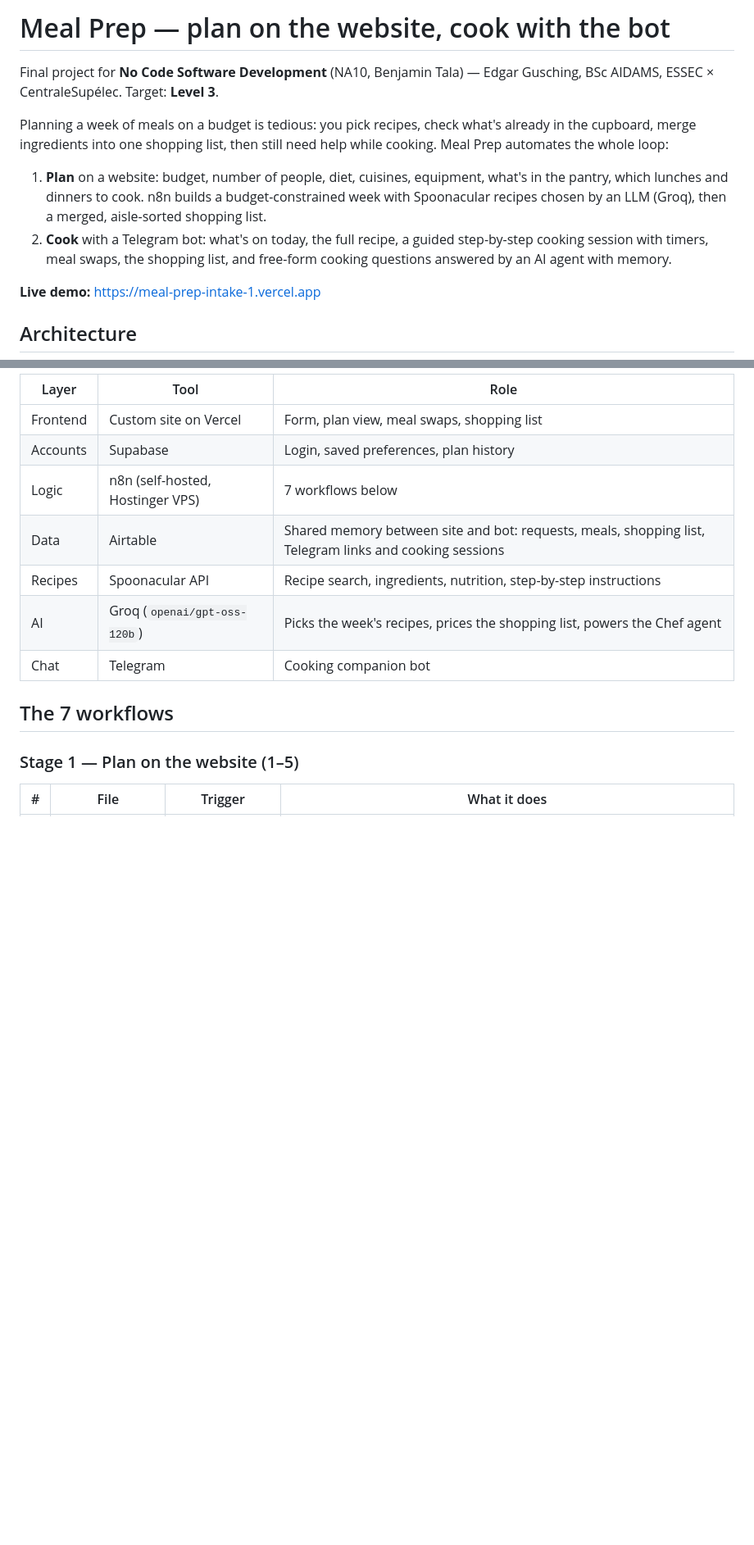
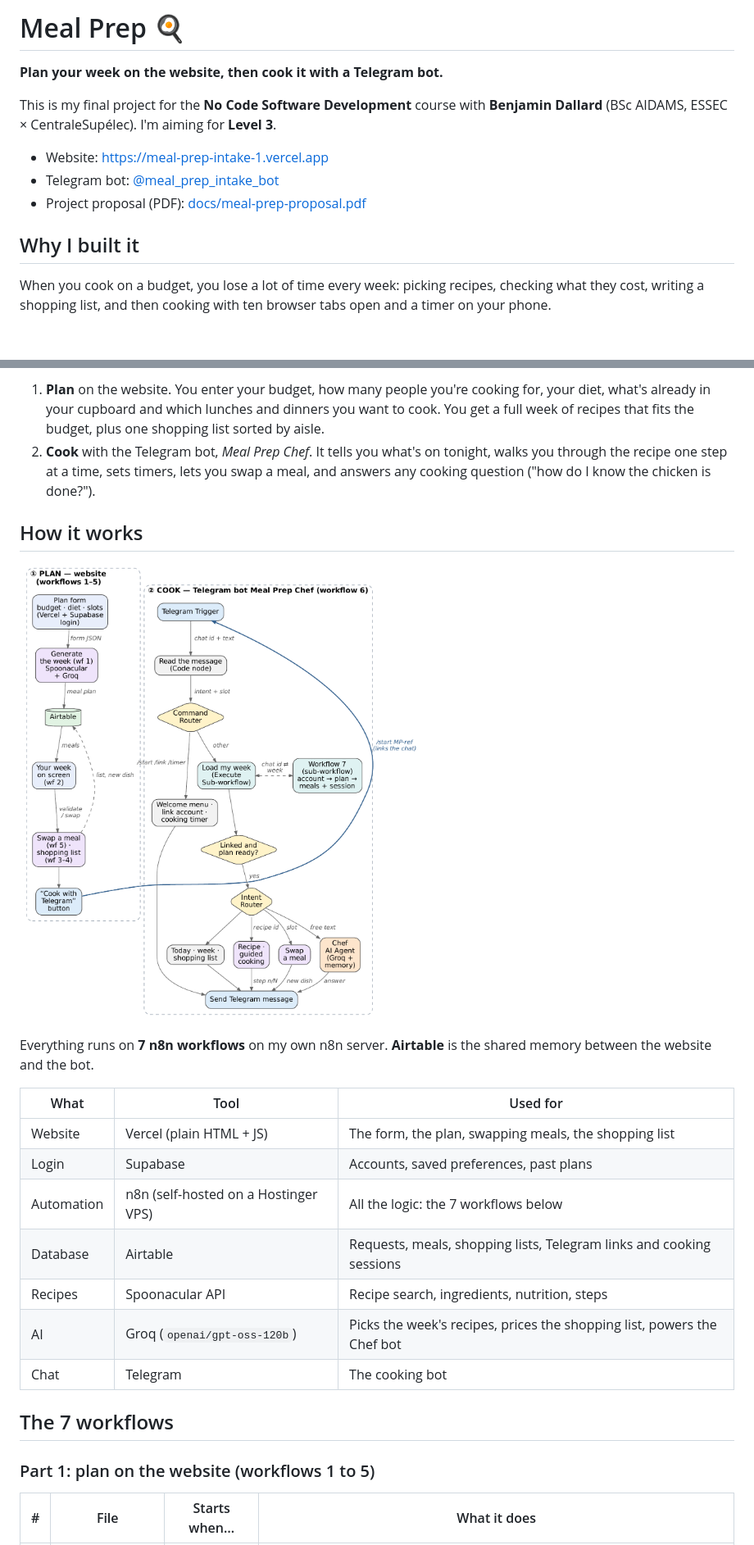
Before and after one commit to guschingedgar/meal-prep-planner, a Markdown page: README.md, 2 parts joined by grey strips. Shown: that part at 82% size. Rendered like a GitHub page; pictures changed too: docs/architecture.png (added); blank space fills up the shorter version.

```diff
--- a/README.md
+++ b/README.md
@@ -1,13 +1,14 @@
-# Meal Prep — plan on the website, cook with the bot
+# Meal Prep 🍳
 
-Final project for **No Code Software Development** (NA10, Benjamin Tala) — Edgar Gusching, BSc AIDAMS, ESSEC × CentraleSupélec. Target: **Level 3**.
+**Plan your week on the website, then cook it with a Telegram bot.**
 
-Planning a week of meals on a budget is tedious: you pick recipes, check what's already in the cupboard, merge ingredients into one shopping list, then still need help while cooking. Meal Prep automates the whole loop:
+This is my final project for the **No Code Software Development** course with **Benjamin Dallard** (BSc AIDAMS, ESSEC × CentraleSupélec). I'm aiming for **Level 3**.
 
-1. **Plan** on a website: budget, number of people, diet, cuisines, equipment, what's in the pantry, which lunches and dinners to cook. n8n builds a budget-constrained week with Spoonacular recipes chosen by an LLM (Groq), then a merged, aisle-sorted shopping list.
-2. **Cook** with a Telegram bot: what's on today, the full recipe, a guided step-by-step cooking session with timers, meal swaps, the shopping list, and free-form cooking questions answered by an AI agent with memory.
+- Website: https://meal-prep-intake-1.vercel.app
+- Telegram bot: [@meal_prep_intake_bot](https://t.me/meal_prep_intake_bot)
+- Project proposal (PDF): [docs/meal-prep-proposal.pdf](docs/meal-prep-proposal.pdf)
 
-**Live demo:** https://meal-prep-intake-1.vercel.app
+## Why I built it
 
-## Architecture
+When you cook on a budget, you lose a lot of time every week: picking recipes, checking what they cost, writing a shopping list, and then cooking with ten browser tabs open and a timer on your phone.
 
@@ -15,17 +16,26 @@ Planning a week of meals on a budget is tedious: you pick recipes, check what's
 
-| Layer | Tool | Role |
+1. **Plan** on the website. You enter your budget, how many people you're cooking for, your diet, what's already in your cupboard and which lunches and dinners you want to cook. You get a full week of recipes that fits the budget, plus one shopping list sorted by aisle.
+2. **Cook** with the Telegram bot, *Meal Prep Chef*. It tells you what's on tonight, walks you through the recipe one step at a time, sets timers, lets you swap a meal, and answers any cooking question ("how do I know the chicken is done?").
+
+## How it works
+
+![How the project works](docs/architecture.png)
+
+Everything runs on **7 n8n workflows** on my own n8n server. **Airtable** is the shared memory between the website and the bot.
+
+| What | Tool | Used for |
 |---|---|---|
-| Frontend | Custom site on Vercel | Form, plan view, meal swaps, shopping list |
-| Accounts | Supabase | Login, saved preferences, plan history |
-| Logic | n8n (self-hosted, Hostinger VPS) | 7 workflows below |
-| Data | Airtable | Shared memory between site and bot: requests, meals, shopping list, Telegram links and cooking sessions |
-| Recipes | Spoonacular API | Recipe search, ingredients, nutrition, step-by-step instructions |
-| AI | Groq (`openai/gpt-oss-120b`) | Picks the week's recipes, prices the shopping list, powers the Chef agent |
-| Chat | Telegram | Cooking companion bot |
+| Website | Vercel (plain HTML + JS) | The form, the plan, swapping meals, the shopping list |
+| Login | Supabase | Accounts, saved preferences, past plans |
+| Automation | n8n (self-hosted on a Hostinger VPS) | All the logic: the 7 workflows below |
+| Database | Airtable | Requests, meals, shopping lists, Telegram links and cooking sessions |
+| Recipes | Spoonacular API | Recipe search, ingredients, nutrition, steps |
+| AI | Groq (`openai/gpt-oss-120b`) | Picks the week's recipes, prices the shopping list, powers the Chef bot |
+| Chat | Telegram | The cooking bot |
 
 ## The 7 workflows
 
-### Stage 1 — Plan on the website (1–5)
+### Part 1: plan on the website (workflows 1 to 5)
 
-| # | File | Trigger | What it does |
+| # | File | Starts when… | What it does |
 |---|---|---|---|
```
Also changed, not shown: other parts of README.md (+35 -30 lines), 1 other file.
